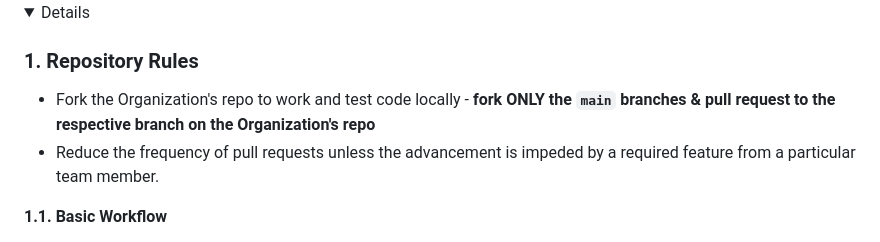
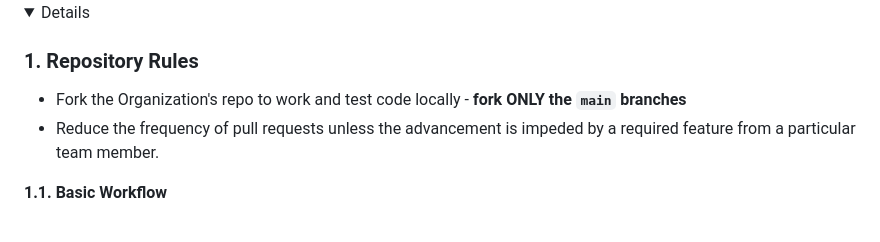
Before and after one commit to GeekGurusUnion/214-Project, a Markdown page: README.md, the part around the change. Rendered like a GitHub page; folded sections open.

Commit message:
fork test

```diff
--- a/README.md
+++ b/README.md
@@ -166,7 +166,7 @@ https://stackoverflow.com/questions/1452721/why-is-using-namespace-std-considere
 <details>
 
 ### 1. Repository Rules
-- Fork the Organization's repo to work and test code locally - **fork ONLY the `main` branches & pull request to the respective branch on the Organization's repo**
+- Fork the Organization's repo to work and test code locally - **fork ONLY the `main` branches**
 - Reduce the frequency of pull requests unless the advancement is impeded by a required feature from a particular team member.
 
 **1.1. Basic Workflow**
```
